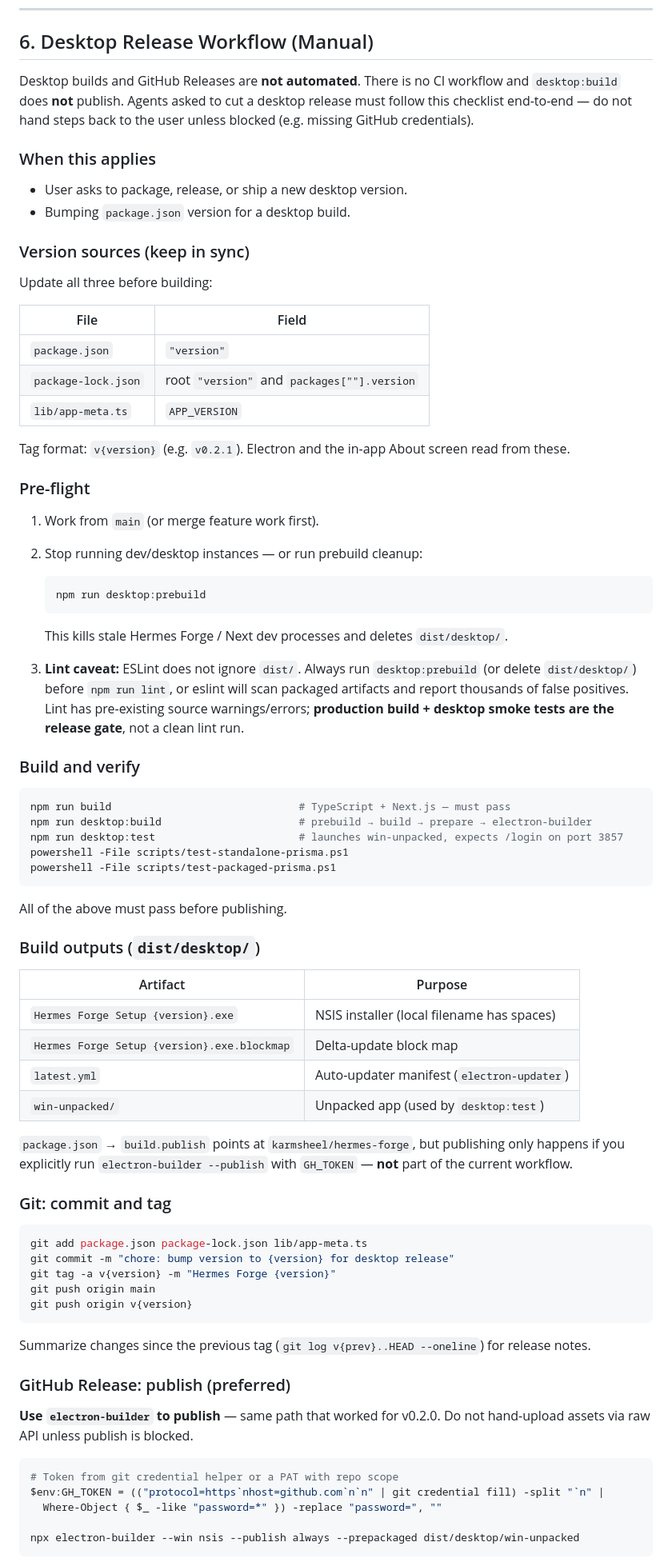
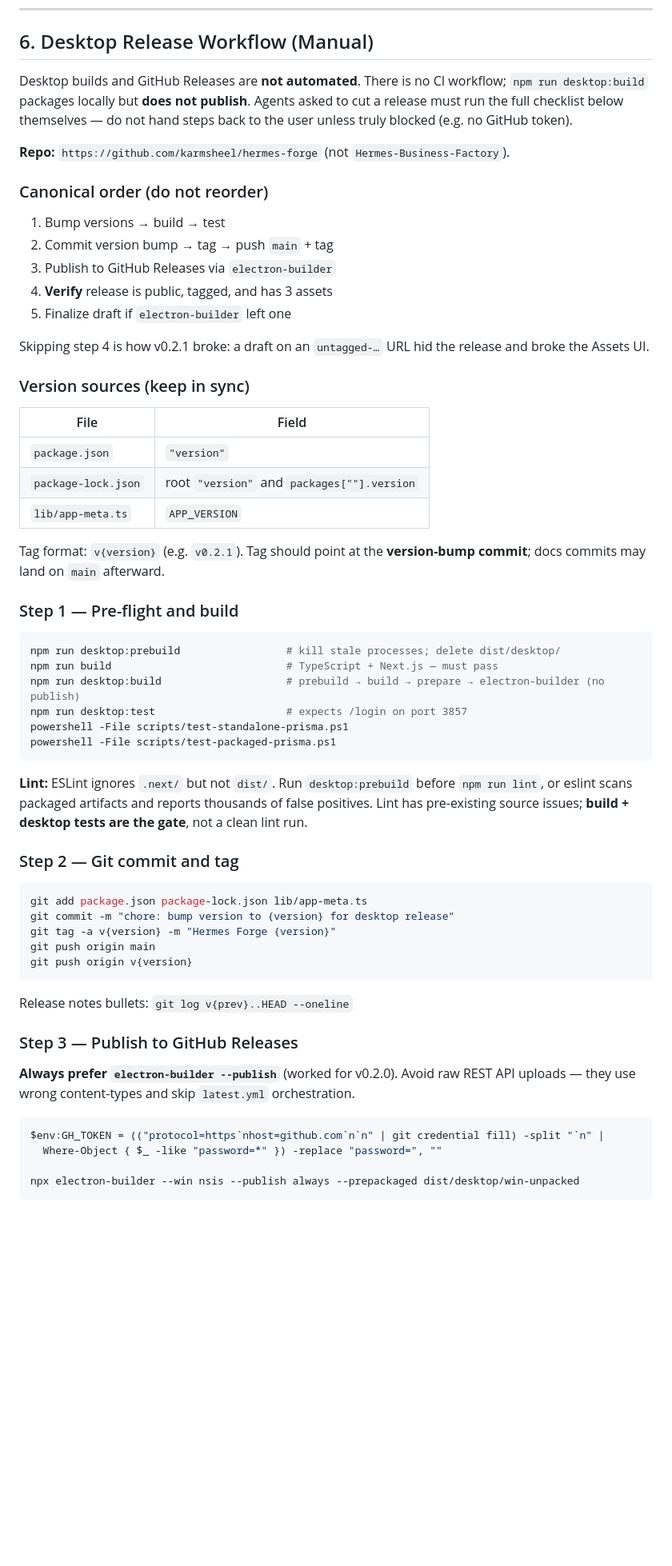
Before and after one commit to karmsheel/hermes-forge, a Markdown page: AGENTS.md, the part around one of its changes. Shown at 80% size. Rendered like a GitHub page; blank space fills up the shorter version.

````diff
--- a/AGENTS.md
+++ b/AGENTS.md
@@ -112,16 +112,21 @@ When working in a worktree:
 
 ## 6. Desktop Release Workflow (Manual)
 
-Desktop builds and GitHub Releases are **not automated**. There is no CI workflow and `desktop:build` does **not** publish. Agents asked to cut a desktop release must follow this checklist end-to-end — do not hand steps back to the user unless blocked (e.g. missing GitHub credentials).
+Desktop builds and GitHub Releases are **not automated**. There is no CI workflow; `npm run desktop:build` packages locally but **does not publish**. Agents asked to cut a release must run the full checklist below themselves — do not hand steps back to the user unless truly blocked (e.g. no GitHub token).
 
-### When this applies
+**Repo:** `https://github.com/karmsheel/hermes-forge` (not `Hermes-Business-Factory`).
 
-- User asks to package, release, or ship a new desktop version.
-- Bumping `package.json` version for a desktop build.
+### Canonical order (do not reorder)
+
+1. Bump versions → build → test
+2. Commit version bump → tag → push `main` + tag
+3. Publish to GitHub Releases via `electron-builder`
+4. **Verify** release is public, tagged, and has 3 assets
+5. Finalize draft if `electron-builder` left one
+
+Skipping step 4 is how v0.2.1 broke: a draft on an `untagged-…` URL hid the release and broke the Assets UI.
 
 ### Version sources (keep in sync)
-
-Update all three before building:
 
 | File | Field |
 |------|-------|
@@ -129,43 +134,22 @@ Update all three before building:
 | `package-lock.json` | root `"version"` and `packages[""].version` |
 | `lib/app-meta.ts` | `APP_VERSION` |
 
-Tag format: `v{version}` (e.g. `v0.2.1`). Electron and the in-app About screen read from these.
+Tag format: `v{version}` (e.g. `v0.2.1`). Tag should point at the **version-bump commit**; docs commits may land on `main` afterward.
 
-### Pre-flight
-
-1. Work from `main` (or merge feature work first).
-2. Stop running dev/desktop instances — or run prebuild cleanup:
-   ```powershell
-   npm run desktop:prebuild
-   ```
-   This kills stale Hermes Forge / Next dev processes and deletes `dist/desktop/`.
-
-3. **Lint caveat:** ESLint does not ignore `dist/`. Always run `desktop:prebuild` (or delete `dist/desktop/`) before `npm run lint`, or eslint will scan packaged artifacts and report thousands of false positives. Lint has pre-existing source warnings/errors; **production build + desktop smoke tests are the release gate**, not a clean lint run.
-
-### Build and verify
+### Step 1 — Pre-flight and build
 
 ```powershell
-npm run build                              # TypeScript + Next.js — must pass
-npm run desktop:build                      # prebuild → build → prepare → electron-builder
-npm run desktop:test                       # launches win-unpacked, expects /login on port 3857
+npm run desktop:prebuild                 # kill stale processes; delete dist/desktop/
+npm run build                            # TypeScript + Next.js — must pass
+npm run desktop:build                    # prebuild → build → prepare → electron-builder (no publish)
+npm run desktop:test                     # expects /login on port 3857
 powershell -File scripts/test-standalone-prisma.ps1
 powershell -File scripts/test-packaged-prisma.ps1
 ```
 
-All of the above must pass before publishing.
+**Lint:** ESLint ignores `.next/` but not `dist/`. Run `desktop:prebuild` before `npm run lint`, or eslint scans packaged artifacts and reports thousands of false positives. Lint has pre-existing source issues; **build + desktop tests are the gate**, not a clean lint run.
 
-### Build outputs (`dist/desktop/`)
-
-| Artifact | Purpose |
-|----------|---------|
-| `Hermes Forge Setup {version}.exe` | NSIS installer (local filename has spaces) |
-| `Hermes Forge Setup {version}.exe.blockmap` | Delta-update block map |
-| `latest.yml` | Auto-updater manifest (`electron-updater`) |
-| `win-unpacked/` | Unpacked app (used by `desktop:test`) |
-
-`package.json` → `build.publish` points at `karmsheel/hermes-forge`, but publishing only happens if you explicitly run `electron-builder --publish` with `GH_TOKEN` — **not** part of the current workflow.
-
-### Git: commit and tag
+### Step 2 — Git commit and tag
 
 ```powershell
 git add package.json package-lock.json lib/app-meta.ts
@@ -175,14 +159,13 @@ git push origin main
 git push origin v{version}
 ```
 
-Summarize changes since the previous tag (`git log v{prev}..HEAD --oneline`) for release notes.
+Release notes bullets: `git log v{prev}..HEAD --oneline`
 
-### GitHub Release: publish (preferred)
+### Step 3 — Publish to GitHub Releases
 
-**Use `electron-builder` to publish** — same path that worked for v0.2.0. Do not hand-upload assets via raw API unless publish is blocked.
+**Always prefer `electron-builder --publish`** (worked for v0.2.0). Avoid raw REST API uploads — they use wrong content-types and skip `latest.yml` orchestration.
 
 ```powershell
-# Token from git credential helper or a PAT with repo scope
 $env:GH_TOKEN = (("protocol=https`nhost=github.com`n`n" | git credential fill) -split "`n" |
   Where-Object { $_ -like "password=*" }) -replace "password=", ""
 
````
Also changed, not shown: other parts of AGENTS.md (+64 -19 lines).
